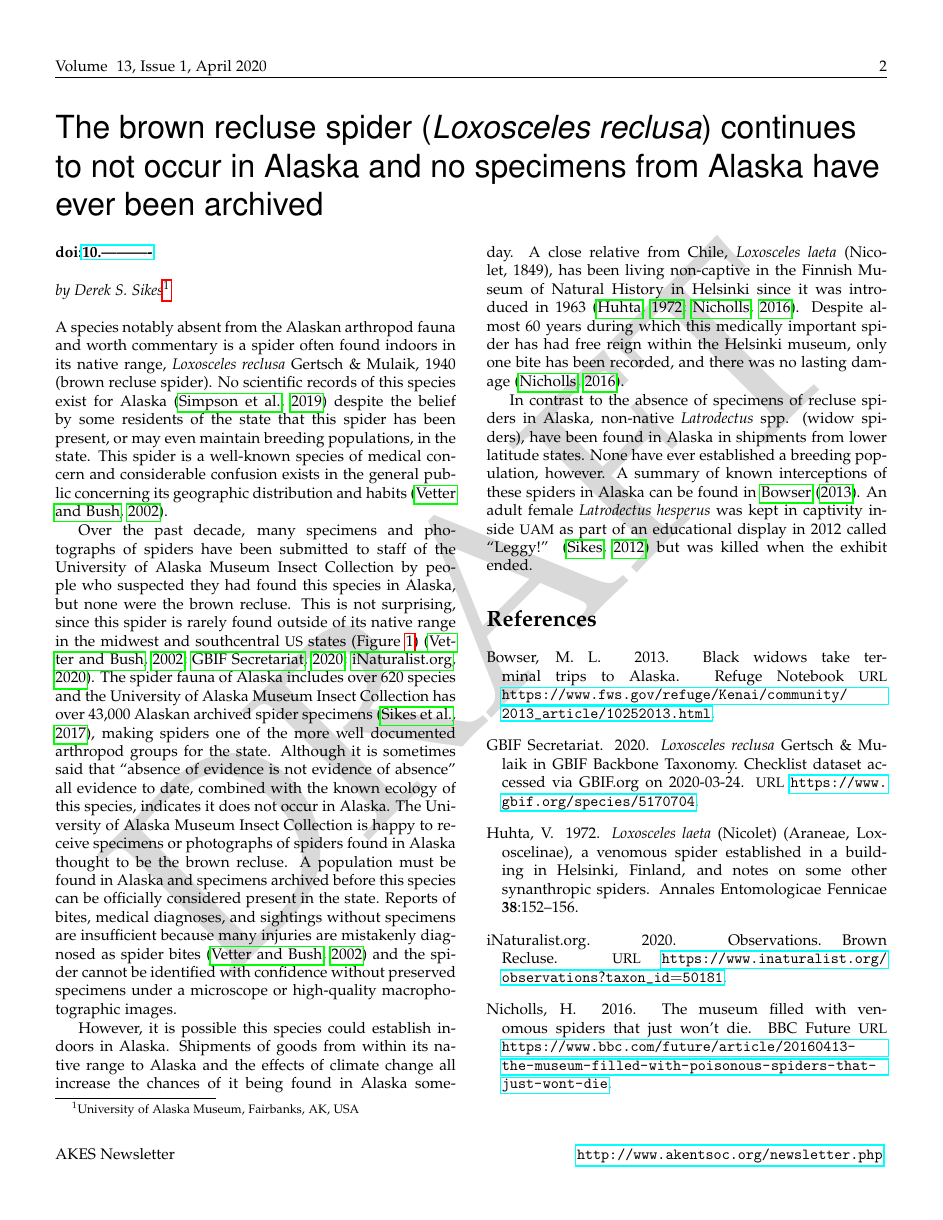
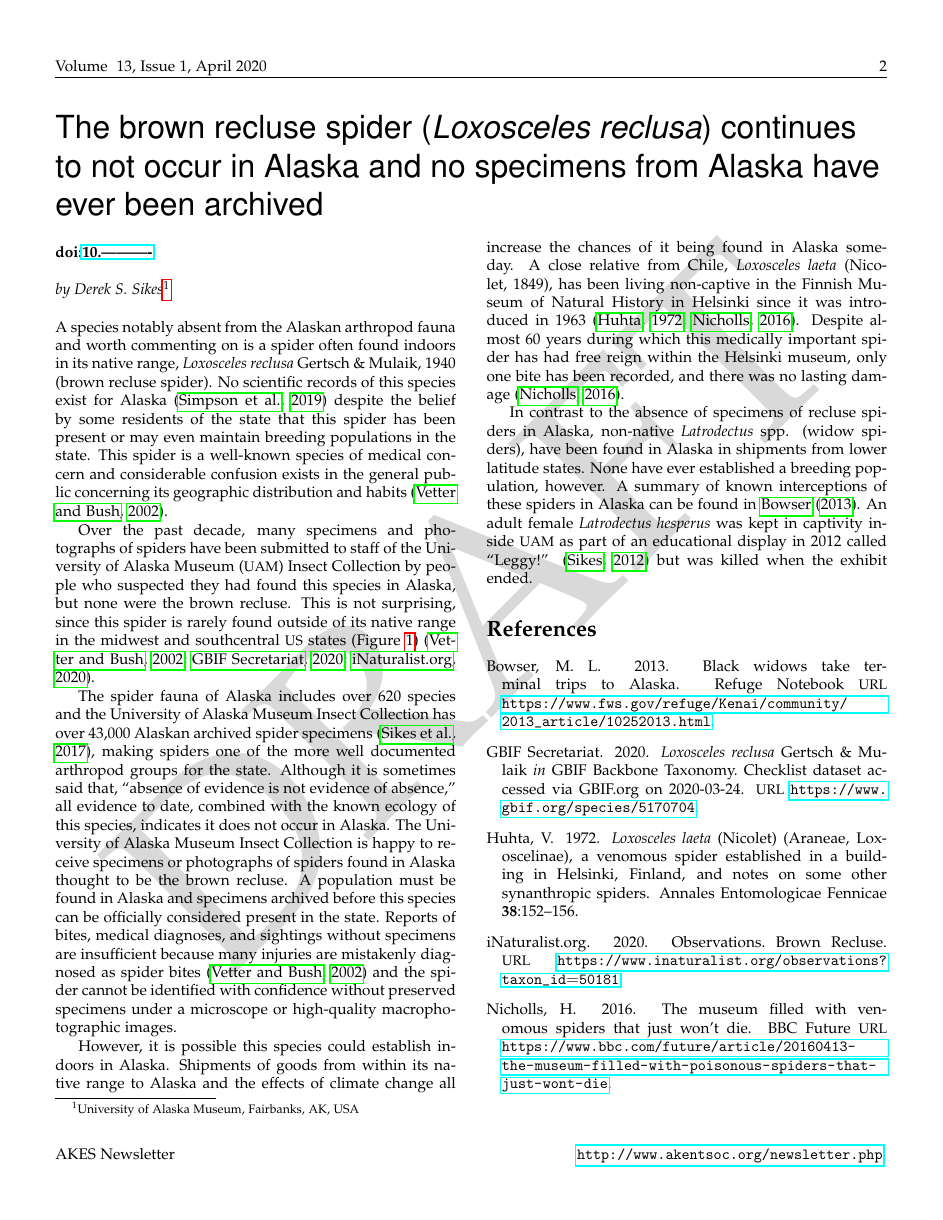
Before and after one commit to Alaska-Entomological-Society/AKES_Newsletter, a LaTeX document (2020/01/AKES_newsletter_2020_01.tex, which reads 2020/01/recluse.tex, share/preamble.tex): page 2 of 4 before the commit and page 2 of 3 after it. Compiled offline with pdfLaTeX.

Commit message:
Apply edits to recluse article

```diff
--- a/2020/01/recluse.tex
+++ b/2020/01/recluse.tex
@@ -6,9 +6,11 @@
 
 \maketitle
 
-A species notably absent from the Alaskan arthropod fauna and worth commentary is a spider often found indoors in its native range, \textit{Loxosceles reclusa} Gertsch \& Mulaik, 1940  (brown recluse spider). No scientific records of this species exist for Alaska \citep{Simpsonetal2019} despite the belief by some residents of the state that this spider has been present, or may even maintain breeding populations, in the state. This spider is a well-known species of medical concern and considerable confusion exists in the general public concerning its geographic distribution and habits \citep{VetterBush2002}.
+A species notably absent from the Alaskan arthropod fauna and worth commenting on is a spider often found indoors in its native range, \textit{Loxosceles reclusa} Gertsch \& Mulaik, 1940  (brown recluse spider). No scientific records of this species exist for Alaska \citep{Simpsonetal2019} despite the belief by some residents of the state that this spider has been present or may even maintain breeding populations in the state. This spider is a well-known species of medical concern and considerable confusion exists in the general public concerning its geographic distribution and habits \citep{VetterBush2002}.
 
-Over the past decade, many specimens and photographs of spiders have been submitted to staff of the University of Alaska Museum Insect Collection by people who suspected they had found this species in Alaska, but none were the brown recluse. This is not surprising, since this spider is rarely found outside of its native range in the midwest and southcentral \acr{US} states (Figure \ref{recluse_map}) \citep{VetterBush2002, GBIF2020, iNaturalist2020}. The spider fauna of Alaska includes over 620 species and the University of Alaska Museum Insect Collection has over 43,000 Alaskan archived spider specimens \citep{Sikesetal2017}, making spiders one of the more well documented arthropod groups for the state. Although it is sometimes said that ``absence of evidence is not evidence of absence'' all evidence to date, combined with the known ecology of this species, indicates it does not occur in Alaska. The University of Alaska Museum Insect Collection is happy to receive specimens or photographs of spiders found in Alaska thought to be the brown recluse. A population must be found in Alaska and specimens archived before this species can be officially considered present in the state. Reports of bites, medical diagnoses, and sightings without specimens are insufficient because many injuries are mistakenly diagnosed as spider bites \citep{VetterBush2002} and the spider cannot be identified with confidence without preserved specimens under a microscope or high-quality macrophotographic images.
+Over the past decade, many specimens and photographs of spiders have been submitted to staff of the University of Alaska Museum (\acr{UAM}) Insect Collection by people who suspected they had found this species in Alaska, but none were the brown recluse. This is not surprising, since this spider is rarely found outside of its native range in the midwest and southcentral \acr{US} states (Figure \ref{recluse_map}) \citep{VetterBush2002, GBIF2020, iNaturalist2020}.
+
+The spider fauna of Alaska includes over 620 species and the University of Alaska Museum Insect Collection has over 43,000 Alaskan archived spider specimens \citep{Sikesetal2017}, making spiders one of the more well documented arthropod groups for the state. Although it is sometimes said that, ``absence of evidence is not evidence of absence,'' all evidence to date, combined with the known ecology of this species, indicates it does not occur in Alaska. The University of Alaska Museum Insect Collection is happy to receive specimens or photographs of spiders found in Alaska thought to be the brown recluse. A population must be found in Alaska and specimens archived before this species can be officially considered present in the state. Reports of bites, medical diagnoses, and sightings without specimens are insufficient because many injuries are mistakenly diagnosed as spider bites \citep{VetterBush2002} and the spider cannot be identified with confidence without preserved specimens under a microscope or high-quality macrophotographic images.
 
 However, it is possible this species could establish indoors in Alaska. Shipments of goods from within its native range to Alaska and the effects of climate change all increase the chances of it being found in Alaska someday. A close relative from Chile, \textit{Loxosceles laeta} (Nicolet, 1849), has been living non-captive in the Finnish Museum of Natural History in Helsinki since it was introduced in 1963 \citep{Huhta1972, Nicholls2016}. Despite almost 60 years during which this medically important spider has had free reign within the Helsinki museum, only one bite has been recorded, and there was no lasting damage \citep{Nicholls2016}.
 
--- a/share/preamble.tex
+++ b/share/preamble.tex
@@ -64,7 +64,7 @@
 \newcommand{\BOLD}[1]{\href{http://boldsystems.org/index.php/Public_RecordView?processid=#1}{\acr{#1}}}
 \newcommand{\BIN}[1]{\href{http://boldsystems.org/index.php/Public_BarcodeCluster?clusteruri=#1}{\acr{#1}}}
 
-\def\UrlBreaks{\do\/\do\-\do\:\do\.\do\;\do\(\do\)} %% Make it so urls break at hyphens and forward slashes.
+\def\UrlBreaks{\do\/\do\-\do\:\do\.\do\;\do\(\do\)\do&\do?} %% Make it so urls break at hyphens and forward slashes, etc.
 
 %% Command to typeset articles.
 \newcommand{\artc}[1]{\begin{article}%
```
Also changed, not shown: 2020/01/recluse.bib (+1 -1 lines), 2020/01/recluse.tex (2 more changed lines).
